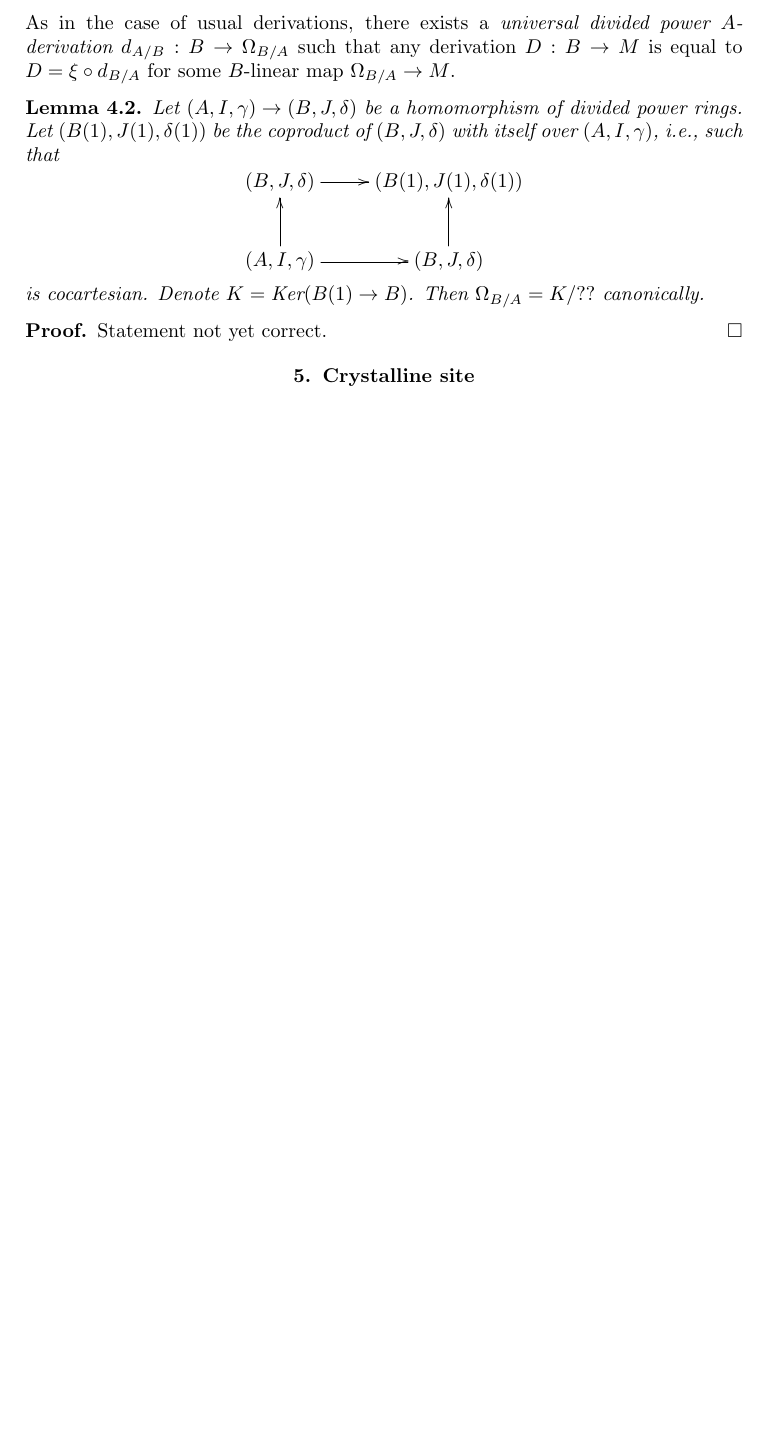
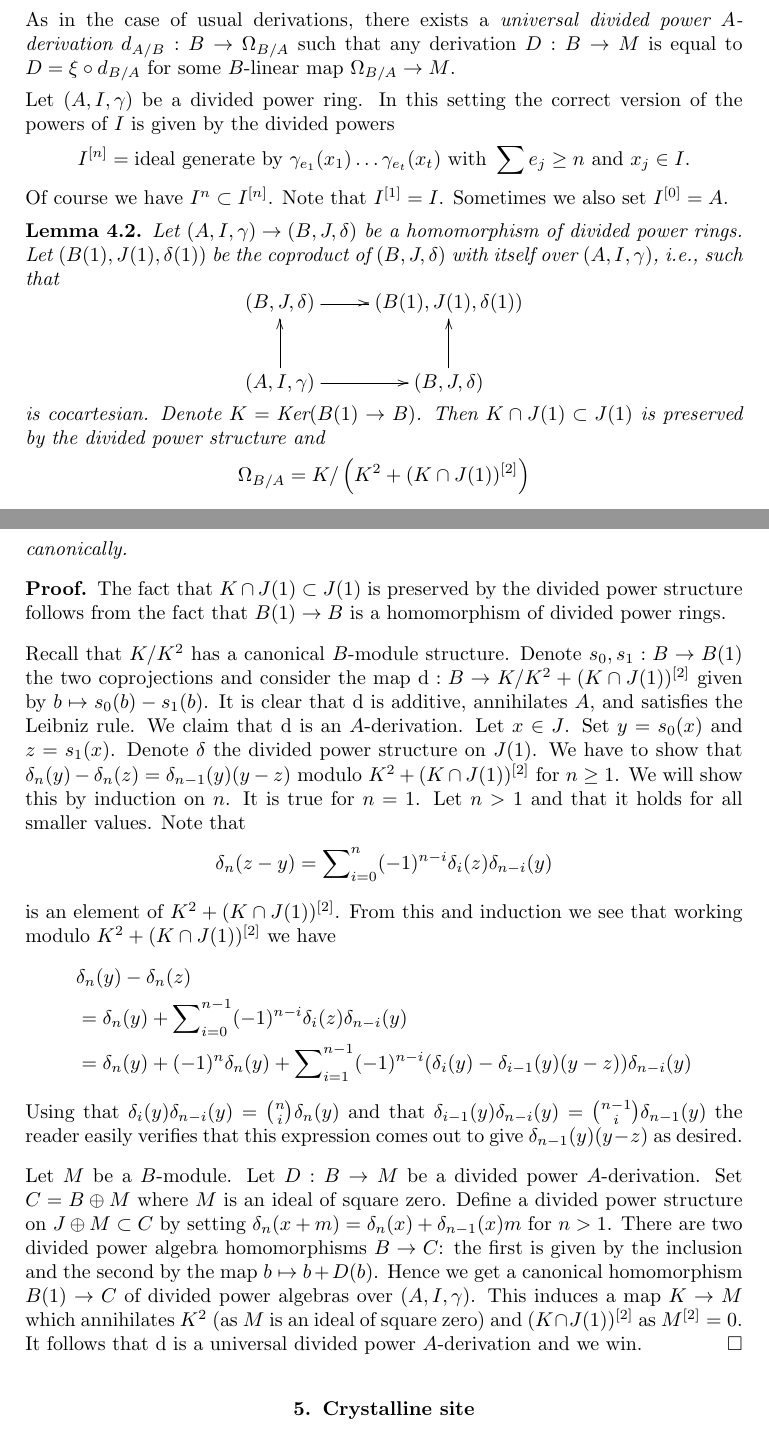
Before and after one commit to stacks/stacks-project, a LaTeX document (crystalline.tex): part of page 4 of 6 before the commit and two parts of pages 4 and 5 of 7 after it, the two joined at a grey line, cut so that both start at the same text, the shorter picture padded with empty space. Compiled offline with pdfLaTeX.

Commit message:
Correct version lemma on differentials.
	FUN!

```diff
--- a/crystalline.tex
+++ b/crystalline.tex
@@ -325,6 +325,17 @@ As in the case of usual derivations, there exists a
 such that any derivation $D : B \to M$ is equal to
 $D = \xi \circ d_{B/A}$ for some $B$-linear map $\Omega_{B/A} \to M$.
 
+\medskip\noindent
+Let $(A, I, \gamma)$ be a divided power ring. In this setting the
+correct version of the powers of $I$ is given by the divided powers
+$$
+I^{[n]} = \text{ideal generate by }
+\gamma_{e_1}(x_1) \ldots \gamma_{e_t}(x_t)
+\text{ with }\sum e_j \geq n\text{ and }x_j \in I.
+$$
+Of course we have $I^n \subset I^{[n]}$. Note that $I^{[1]} = I$.
+Sometimes we also set $I^{[0]} = A$.
+
 \begin{lemma}
 \label{lemma-diagonal-and-differentials}
 Let $(A, I, \gamma) \to (B, J, \delta)$ be a homomorphism
@@ -338,11 +349,67 @@ $$
 }
 $$
 is cocartesian. Denote $K = \text{Ker}(B(1) \to B)$.
-Then $\Omega_{B/A} = K/??$ canonically.
+Then $K \cap J(1) \subset J(1)$ is preserved by the divided power
+structure and
+$$
+\Omega_{B/A} = K/ \left(K^2 + (K \cap J(1))^{[2]}\right)
+$$
+canonically.
 \end{lemma}
 
 \begin{proof}
-Statement not yet correct.
+The fact that $K \cap J(1) \subset J(1)$ is preserved by the divided power
+structure follows from the fact that $B(1) \to B$ is a homomorphism of
+divided power rings.
+
+\medskip\noindent
+Recall that $K/K^2$ has a canonical $B$-module structure.
+Denote $s_0, s_1 : B \to B(1)$ the two coprojections and consider
+the map $\text{d} : B \to K/K^2 +(K \cap J(1))^{[2]}$ given by
+$b \mapsto s_0(b) - s_1(b)$. It is clear that $\text{d}$ is additive,
+annihilates $A$, and satisfies the Leibniz rule.
+We claim that $\text{d}$ is an $A$-derivation.
+Let $x \in J$. Set $y = s_0(x)$ and $z = s_1(x)$.
+Denote $\delta$ the divided power structure on $J(1)$.
+We have to show that $\delta_n(y) - \delta_n(z) = \delta_{n - 1}(y)(y - z)$
+modulo $K^2 +(K \cap J(1))^{[2]}$ for $n \geq 1$. We will show this
+by induction on $n$. It is true for $n = 1$.
+Let $n > 1$ and that it holds for all smaller values.
+Note that
+$$
+\delta_n(z - y) =
+\sum\nolimits_{i = 0}^n (-1)^{n - i}\delta_i(z)\delta_{n - i}(y)
+$$
+is an element of $K^2 +(K \cap J(1))^{[2]}$. From this and induction
+we see that working modulo $K^2 +(K \cap J(1))^{[2]}$ we have
+\begin{align*}
+& \delta_n(y) - \delta_n(z) \\
+& =
+\delta_n(y) +
+\sum\nolimits_{i = 0}^{n - 1} (-1)^{n - i}\delta_i(z)\delta_{n - i}(y) \\
+& =
+\delta_n(y) + (-1)^n\delta_n(y) +
+\sum\nolimits_{i = 1}^{n - 1}
+(-1)^{n - i}(\delta_i(y) - \delta_{i - 1}(y)(y - z))\delta_{n - i}(y)
+\end{align*}
+Using that $\delta_i(y)\delta_{n - i}(y) = \binom{n}{i} \delta_n(y)$
+and that $\delta_{i - 1}(y)\delta_{n - i}(y) =
+\binom{n - 1}{i} \delta_{n - 1}(y)$
+the reader easily verifies that this expression comes out to give
+$\delta_{n - 1}(y)(y - z)$ as desired.
+
+\medskip\noindent
+Let $M$ be a $B$-module. Let $D : B \to M$ be a divided power $A$-derivation.
+Set $C = B \oplus M$ where $M$ is an ideal of square zero. Define a
+divided power structure on $J \oplus M \subset C$ by setting
+$\delta_n(x + m) = \delta_n(x) + \delta_{n - 1}(x)m$ for $n > 1$.
+There are two divided power algebra homomorphisms $B \to C$: the first
+is given by the inclusion and the second by the map $b \mapsto b + D(b)$.
+Hence we get a canonical homomorphism $B(1) \to C$ of divided power
+algebras over $(A, I, \gamma)$. This induces a map $K \to M$
+which annihilates $K^2$ (as $M$ is an ideal of square zero) and
+$(K \cap J(1))^{[2]}$ as $M^{[2]} = 0$. It follows that $\text{d}$
+is a universal divided power $A$-derivation and we win.
 \end{proof}
 
 
```
